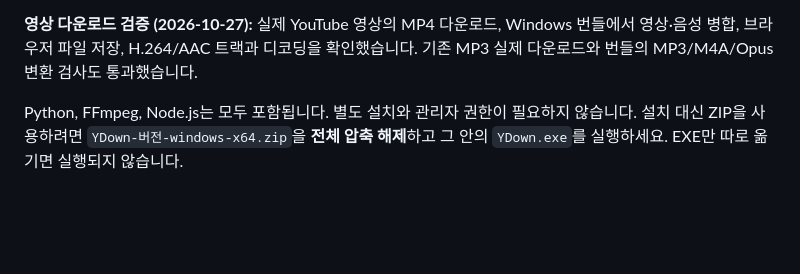
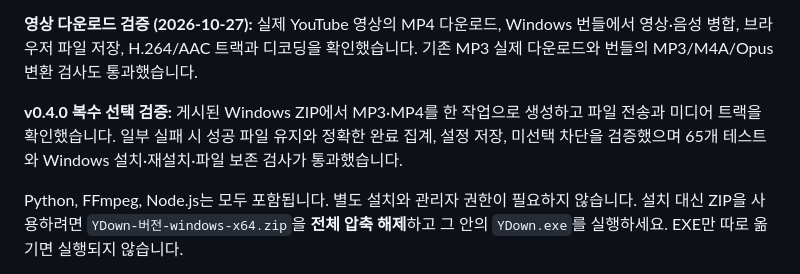
Before and after one commit to loginheaven-jpg/Ydown, a Markdown page: README.md, the part around the change. Rendered like a GitHub page; blank space fills up the shorter version.

```diff
--- a/README.md
+++ b/README.md
@@ -37,6 +37,10 @@ H.264 영상과 AAC 음성을 재인코딩 없이 합쳐 저장하므로 원본
 **영상 다운로드 검증 (2026-10-27):** 실제 YouTube 영상의 MP4 다운로드, Windows 번들에서
 영상·음성 병합, 브라우저 파일 저장, H.264/AAC 트랙과 디코딩을 확인했습니다.
 기존 MP3 실제 다운로드와 번들의 MP3/M4A/Opus 변환 검사도 통과했습니다.
+
+**v0.4.0 복수 선택 검증:** 게시된 Windows ZIP에서 MP3·MP4를 한 작업으로 생성하고 파일 전송과
+미디어 트랙을 확인했습니다. 일부 실패 시 성공 파일 유지와 정확한 완료 집계, 설정 저장,
+미선택 차단을 검증했으며 65개 테스트와 Windows 설치·재설치·파일 보존 검사가 통과했습니다.
 
 Python, FFmpeg, Node.js는 모두 포함됩니다. 별도 설치와 관리자 권한이 필요하지 않습니다.
 설치 대신 ZIP을 사용하려면 `YDown-버전-windows-x64.zip`을 **전체 압축 해제**하고
```
Also changed, not shown: plan.md (+10 -6 lines).
